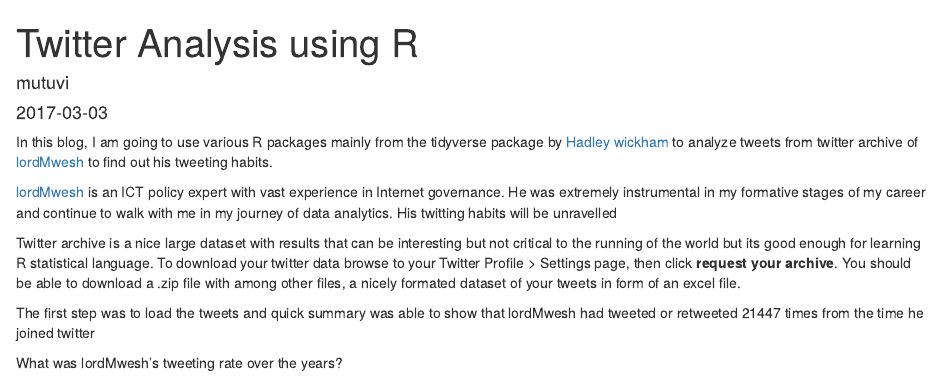
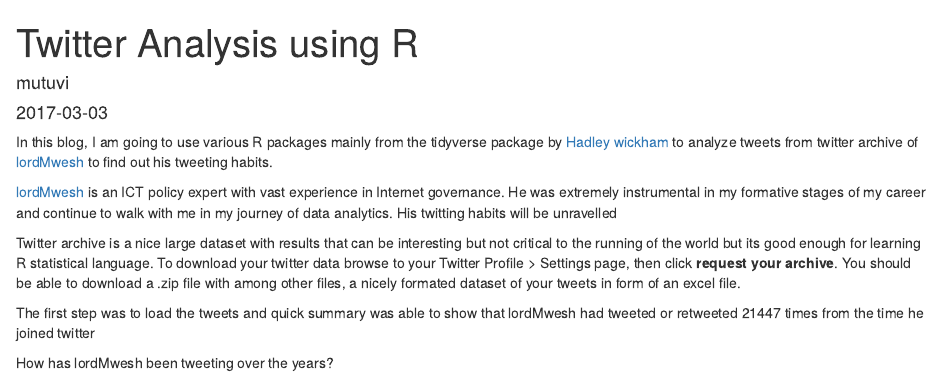
Before and after one commit to smutuvi/blog, an R Markdown document (content/post/2017-03-03-tweet-analysis-with-r.Rmd): the page in a window 1100 px wide, from its top. Rendered offline with R 4.5, knitr and Pandoc, with nearby package versions; some code elsewhere in the file could not run offline.

Commit message:
minor corrections to the twitter analysis post

````diff
--- a/content/post/2017-03-03-tweet-analysis-with-r.Rmd
+++ b/content/post/2017-03-03-tweet-analysis-with-r.Rmd
@@ -27,7 +27,7 @@
 count_tweets
 ```
 
-What was lordMwesh's tweeting rate over the years?
+How has lordMwesh been tweeting over the years?
 
 ```{r, echo=FALSE, message=FALSE, warning=FALSE}
 tweets$timestamp <- ymd_hms(tweets$timestamp)
````
Also changed, not shown: content/post/2017-03-03-tweet-analysis-with-r.html, 5 other files.
